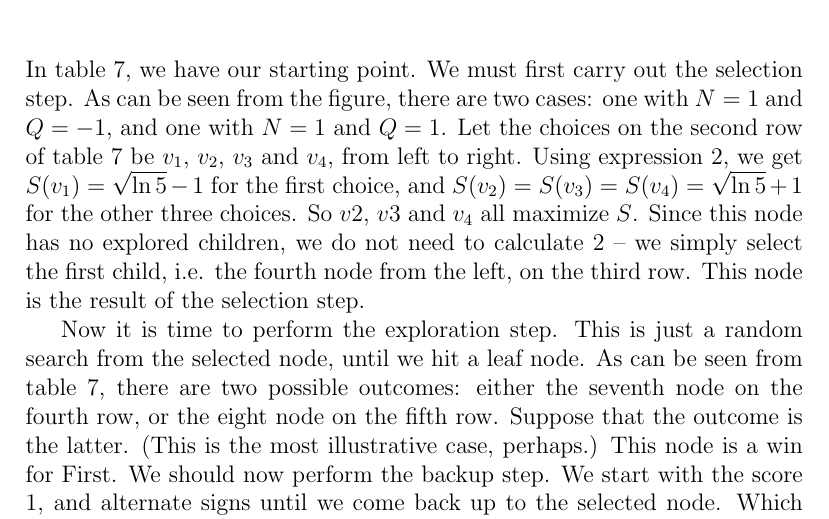
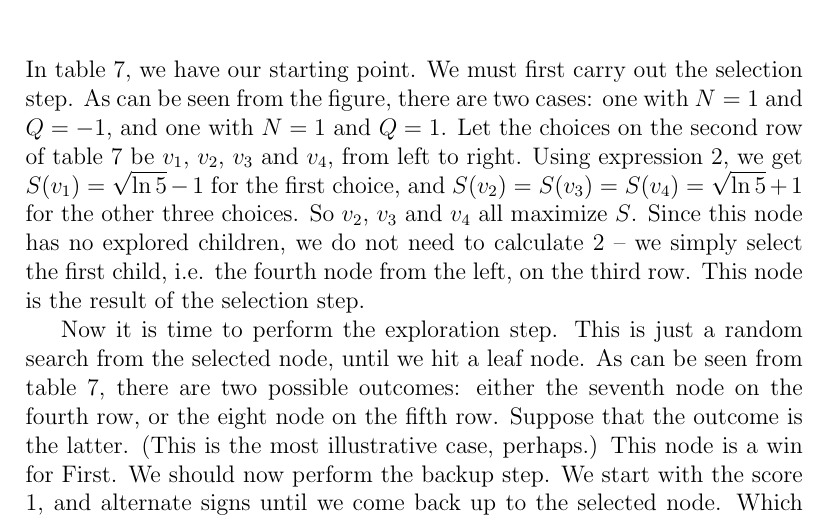
Before and after one commit to leino/thesis_msc_engphys, a LaTeX thesis (report/thesis.tex, which reads report/mcts.tex): part of page 12 of 39, cut so that both start at the same text. Compiled offline with pdfLaTeX.

Commit message:
fixed syntax

```diff
--- a/report/mcts.tex
+++ b/report/mcts.tex
@@ -80,7 +80,7 @@ In table \ref{tab:mcts_iteration_before}, we have our starting point.
 We must first carry out the selection step. As can be seen from the figure, there are two cases: one with $N=1$ and $Q=-1$, and one with $N=1$ and $Q=1$.
 Let the choices on the second row of table \ref{tab:mcts_iteration_before} be $v_1$, $v_2$, $v_3$ and $v_4$, from left to right.
 Using expression \ref{eq:uctnodevalue}, we get $S(v_1) = \sqrt{\ln{5}} - 1$ for the first choice, and $S(v_2) = S(v_3) = S(v_4) = \sqrt{\ln{5}} + 1$ for the other three choices.
-So $v2$, $v3$ and $v_4$ all maximize $S$.
+So $v_2$, $v_3$ and $v_4$ all maximize $S$.
 Since this node has no explored children, we do not need to calculate \ref{eq:uctnodevalue} -- we simply select the first child, i.e. the fourth node from the left, on the third row.
 This node is the result of the selection step.
 
```
